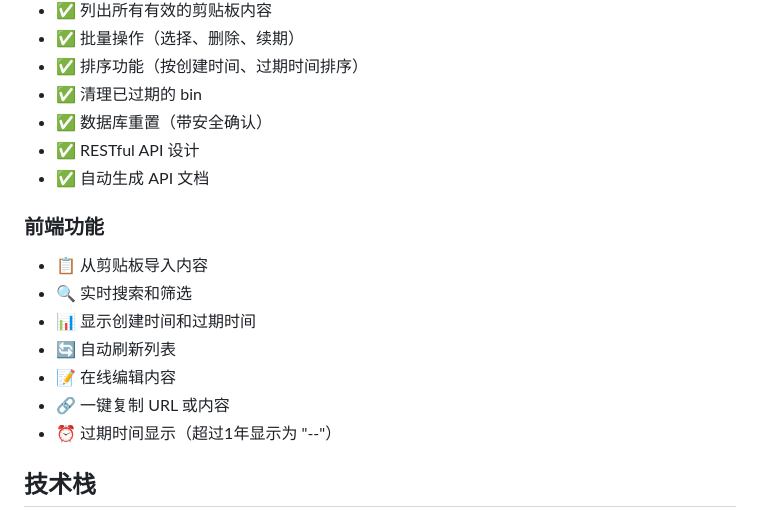
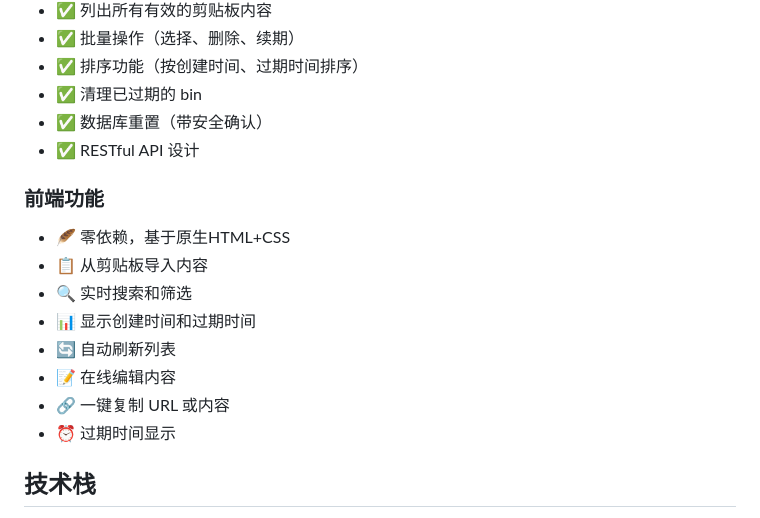
Before and after one commit to xolyn/ourbin, a Markdown page: README_zh.md, the part around the change. GitHub-like rendering.

```diff
--- a/README_zh.md
+++ b/README_zh.md
@@ -14,16 +14,16 @@
 - ✅ 清理已过期的 bin
 - ✅ 数据库重置（带安全确认）
 - ✅ RESTful API 设计
-- ✅ 自动生成 API 文档
 
 ### 前端功能
+- 🪶 零依赖，基于原生HTML+CSS
 - 📋 从剪贴板导入内容
 - 🔍 实时搜索和筛选
 - 📊 显示创建时间和过期时间
 - 🔄 自动刷新列表
 - 📝 在线编辑内容
 - 🔗 一键复制 URL 或内容
-- ⏰ 过期时间显示（超过1年显示为 "--"）
+- ⏰ 过期时间显示
 
 ## 技术栈
 
```
